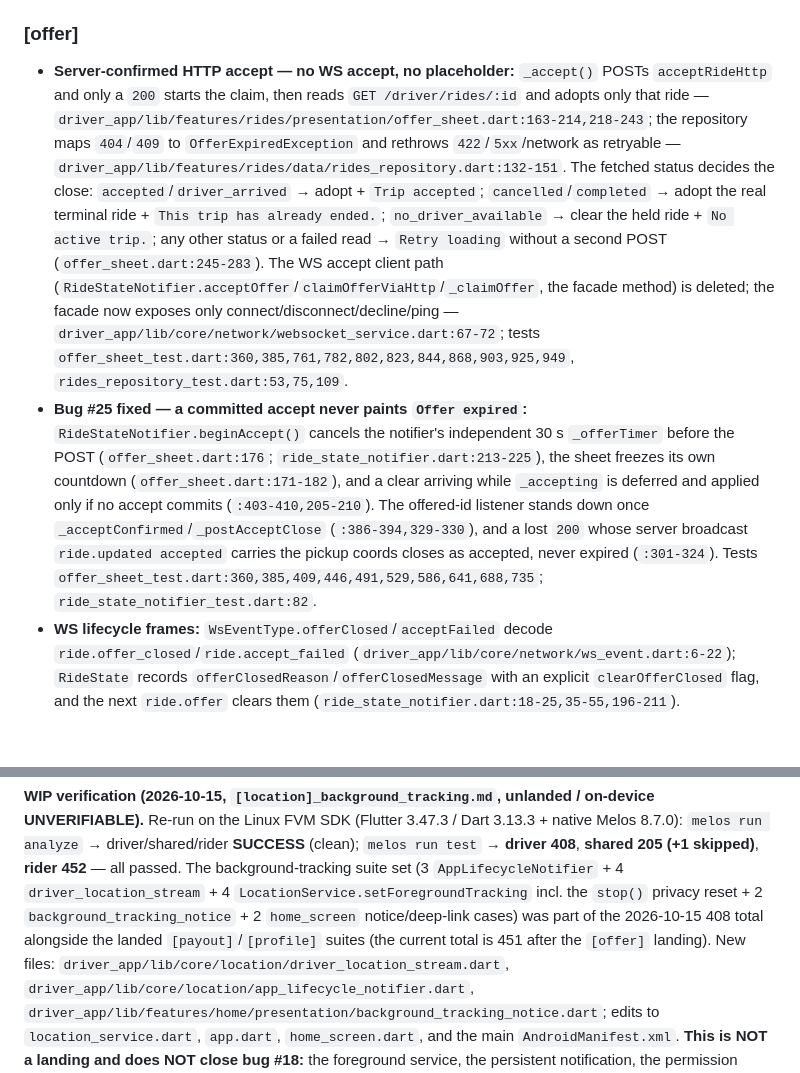
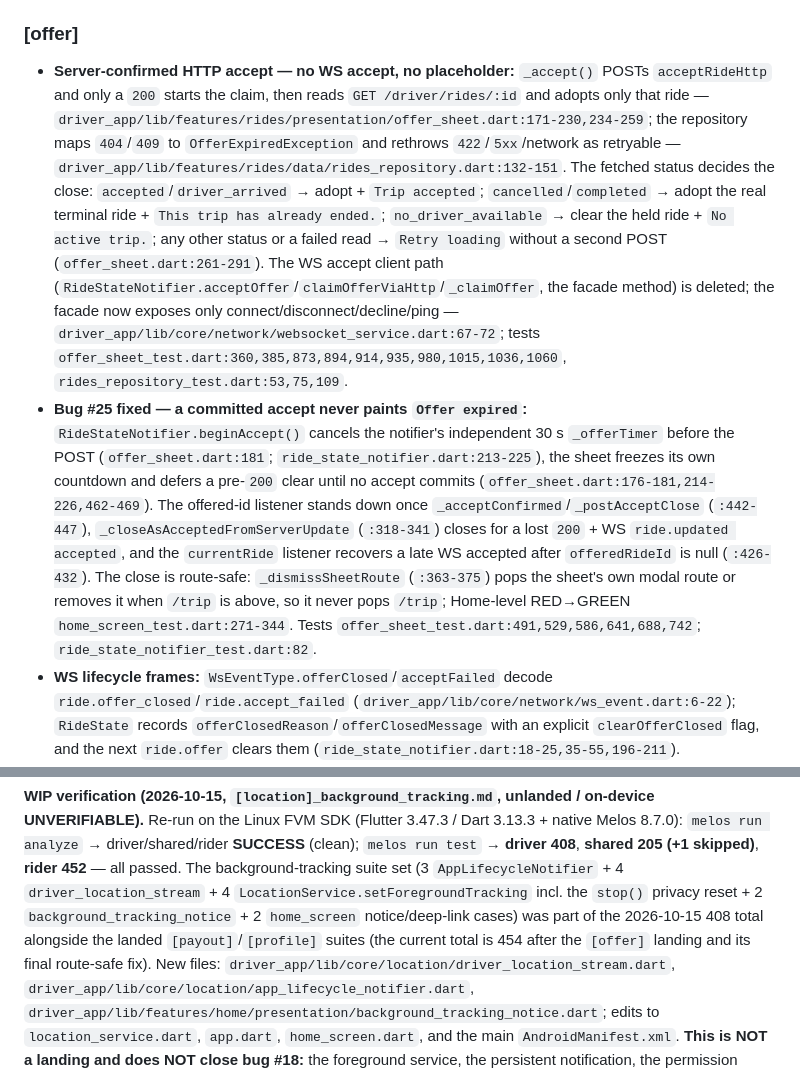
Before and after one commit to apucontilde/ride-hailing-api, a Markdown page: driver_app_plans/STATUS.md, 2 parts joined by grey strips. Drawn GitHub-style; blank space fills up the shorter version.

Commit message:
docs(plans): record the final driver offer landing evidence

```diff
--- a/driver_app_plans/STATUS.md
+++ b/driver_app_plans/STATUS.md
@@ -19,8 +19,8 @@
 - Wiring: `availability.onOnlineChanged = websocket.setOnline` (online pings, offline stops) and `websocket.onReconnected = () => service.publishLastPosition()` (a freshly reconnected driver is immediately dispatchable) — `driver_app/lib/core/location/location_service.dart:245,249`; callback invoked on every transition at `driver_app/lib/features/home/providers/availability_notifier.dart:41,57,64,71,101,111`. **Design deviation:** heartbeat is opt-in per app (shared default zero) and driver-only at 25 s so the rider app keeps no pending timer in widget tests; `isConnected` deliberately stays "open, not alive" (`shared/lib/src/network/websocket_service.dart:62-70`). Tests: `shared/test/network/websocket_service_test.dart` (6), `driver_app/test/core/network/websocket_service_test.dart` (8; non-stacking upper bounds + post-reconnect ping), `driver_app/test/core/location/location_service_test.dart` (12; incl. end-to-end `onReconnected → publishLastPosition` at :419), `driver_app/test/features/home/providers/availability_notifier_test.dart` (10; `onOnlineChanged` at :118).
 
 ### [offer]
-- **Server-confirmed HTTP accept — no WS accept, no placeholder:** `_accept()` POSTs `acceptRideHttp` and only a `200` starts the claim, then reads `GET /driver/rides/:id` and adopts only that ride — `driver_app/lib/features/rides/presentation/offer_sheet.dart:163-214,218-243`; the repository maps `404`/`409` to `OfferExpiredException` and rethrows `422`/`5xx`/network as retryable — `driver_app/lib/features/rides/data/rides_repository.dart:132-151`. The fetched status decides the close: `accepted`/`driver_arrived` → adopt + `Trip accepted`; `cancelled`/`completed` → adopt the real terminal ride + `This trip has already ended.`; `no_driver_available` → clear the held ride + `No active trip.`; any other status or a failed read → `Retry loading` without a second POST (`offer_sheet.dart:245-283`). The WS accept client path (`RideStateNotifier.acceptOffer`/`claimOfferViaHttp`/`_claimOffer`, the facade method) is deleted; the facade now exposes only connect/disconnect/decline/ping — `driver_app/lib/core/network/websocket_service.dart:67-72`; tests `offer_sheet_test.dart:360,385,761,782,802,823,844,868,903,925,949`, `rides_repository_test.dart:53,75,109`.
-- **Bug #25 fixed — a committed accept never paints `Offer expired`:** `RideStateNotifier.beginAccept()` cancels the notifier's independent 30 s `_offerTimer` before the POST (`offer_sheet.dart:176`; `ride_state_notifier.dart:213-225`), the sheet freezes its own countdown (`offer_sheet.dart:171-182`), and a clear arriving while `_accepting` is deferred and applied only if no accept commits (`:403-410,205-210`). The offered-id listener stands down once `_acceptConfirmed`/`_postAcceptClose` (`:386-394,329-330`), and a lost `200` whose server broadcast `ride.updated accepted` carries the pickup coords closes as accepted, never expired (`:301-324`). Tests `offer_sheet_test.dart:360,385,409,446,491,529,586,641,688,735`; `ride_state_notifier_test.dart:82`.
+- **Server-confirmed HTTP accept — no WS accept, no placeholder:** `_accept()` POSTs `acceptRideHttp` and only a `200` starts the claim, then reads `GET /driver/rides/:id` and adopts only that ride — `driver_app/lib/features/rides/presentation/offer_sheet.dart:171-230,234-259`; the repository maps `404`/`409` to `OfferExpiredException` and rethrows `422`/`5xx`/network as retryable — `driver_app/lib/features/rides/data/rides_repository.dart:132-151`. The fetched status decides the close: `accepted`/`driver_arrived` → adopt + `Trip accepted`; `cancelled`/`completed` → adopt the real terminal ride + `This trip has already ended.`; `no_driver_available` → clear the held ride + `No active trip.`; any other status or a failed read → `Retry loading` without a second POST (`offer_sheet.dart:261-291`). The WS accept client path (`RideStateNotifier.acceptOffer`/`claimOfferViaHttp`/`_claimOffer`, the facade method) is deleted; the facade now exposes only connect/disconnect/decline/ping — `driver_app/lib/core/network/websocket_service.dart:67-72`; tests `offer_sheet_test.dart:360,385,873,894,914,935,980,1015,1036,1060`, `rides_repository_test.dart:53,75,109`.
+- **Bug #25 fixed — a committed accept never paints `Offer expired`:** `RideStateNotifier.beginAccept()` cancels the notifier's independent 30 s `_offerTimer` before the POST (`offer_sheet.dart:181`; `ride_state_notifier.dart:213-225`), the sheet freezes its own countdown and defers a pre-`200` clear until no accept commits (`offer_sheet.dart:176-181,214-226,462-469`). The offered-id listener stands down once `_acceptConfirmed`/`_postAcceptClose` (`:442-447`), `_closeAsAcceptedFromServerUpdate` (`:318-341`) closes for a lost `200` + WS `ride.updated accepted`, and the `currentRide` listener recovers a late WS accepted after `offeredRideId` is null (`:426-432`). The close is route-safe: `_dismissSheetRoute` (`:363-375`) pops the sheet's own modal route or removes it when `/trip` is above, so it never pops `/trip`; Home-level RED→GREEN `home_screen_test.dart:271-344`. Tests `offer_sheet_test.dart:491,529,586,641,688,742`; `ride_state_notifier_test.dart:82`.
 - **WS lifecycle frames:** `WsEventType.offerClosed`/`acceptFailed` decode `ride.offer_closed`/`ride.accept_failed` (`driver_app/lib/core/network/ws_event.dart:6-22`); `RideState` records `offerClosedReason`/`offerClosedMessage` with an explicit `clearOfferClosed` flag, and the next `ride.offer` clears them (`ride_state_notifier.dart:18-25,35-55,196-211`). `ride.offer_closed` expires only the matching offer with truthful copy (`:127-162`); `ride.accept_failed` clears only a matching legacy phantom and never a different live offer (`:141-153,164-183`). Tests `ride_state_notifier_test.dart:146-297`, `websocket_service_test.dart:196-227`, `home_screen_test.dart:152`.
 - **Cancel-trip recovery:** `404` requests an exit to Home; `409` reconciles with the by-id read (`in_progress` stays, terminal adopts, `no_driver_available` exits); `422`/`5xx`/network surface a retryable `cancelError` without navigating — `driver_app/lib/features/trip/providers/trip_notifier.dart:420-485`; the screen listens once for `exitRequested`/`cancelError` (`driver_app/lib/features/trip/presentation/trip_screen.dart:207-219`; `_finishTrip` `:97-103`). The by-id itinerary read self-corrects a missed terminal broadcast and never adopts `no_driver_available` as a live stage (`trip_notifier.dart:231-238,262-293`); the cancel copy no longer claims re-dispatch (`trip_screen.dart:105-129`). Tests `trip_notifier_test.dart:413,425,445,459,478,522,534,548`; `trip_screen_test.dart:809,825,846,867`.
 - Offer sheet is **explicit-dismissal only**: `isDismissible:false` + `enableDrag:false` block the scrim/drag and `PopScope(canPop:false)` blocks the system back gesture, so the only exits are Accept, Pass (relabelled from Decline), or the explicit Dismiss once expired — `driver_app/lib/features/home/presentation/home_screen.dart:122-126`; `driver_app/lib/features/rides/presentation/offer_sheet.dart:420-425,482-520`; tests `offer_sheet_test.dart` (back-gesture survival `:283-296`, expiry `:199-225`). A **replaced** offer (`offeredRideId` → a different id) self-closes via `Navigator.pop()` (`offer_sheet.dart:386-400`; test `:253-281`), while a **genuine cleared** offer (server window / acceptance elsewhere / withdrawal) pins the sheet into the explicit-Dismiss (expired) state (`offer_sheet.dart:401-416`; test `:226-251,735`). A committed accept's self-initiated clear is deliberately excluded (bug #25). **Decision:** the plan's contract #4 "cleared ⇒ close" arm was resolved in favour of contract #3 — the sheet stays until the driver taps Dismiss. Condensed from `[offer]_no_accidental_dismiss.md` (landed/deleted); Android/iOS scrim/drag/back behaviour is UNVERIFIABLE in this WSL tree.
@@ -300,8 +301,8 @@ UNVERIFIABLE).** Re-run on the Linux FVM SDK (Flutter 3.47.3 / Dart 3.13.3 + nat
 `AppLifecycleNotifier` + 4 `driver_location_stream` + 4
 `LocationService.setForegroundTracking` incl. the `stop()` privacy reset + 2
 `background_tracking_notice` + 2 `home_screen` notice/deep-link cases) was part of the 2026-10-15
-408 total alongside the landed `[payout]`/`[profile]` suites (the current total is 451 after the
-`[offer]` landing). New files:
+408 total alongside the landed `[payout]`/`[profile]` suites (the current total is 454 after the
+`[offer]` landing and its final route-safe fix). New files:
 `driver_app/lib/core/location/driver_location_stream.dart`,
 `driver_app/lib/core/location/app_lifecycle_notifier.dart`,
 `driver_app/lib/features/home/presentation/background_tracking_notice.dart`; edits to
```
Also changed, not shown: other parts of driver_app_plans/STATUS.md (+3 -2 lines).
